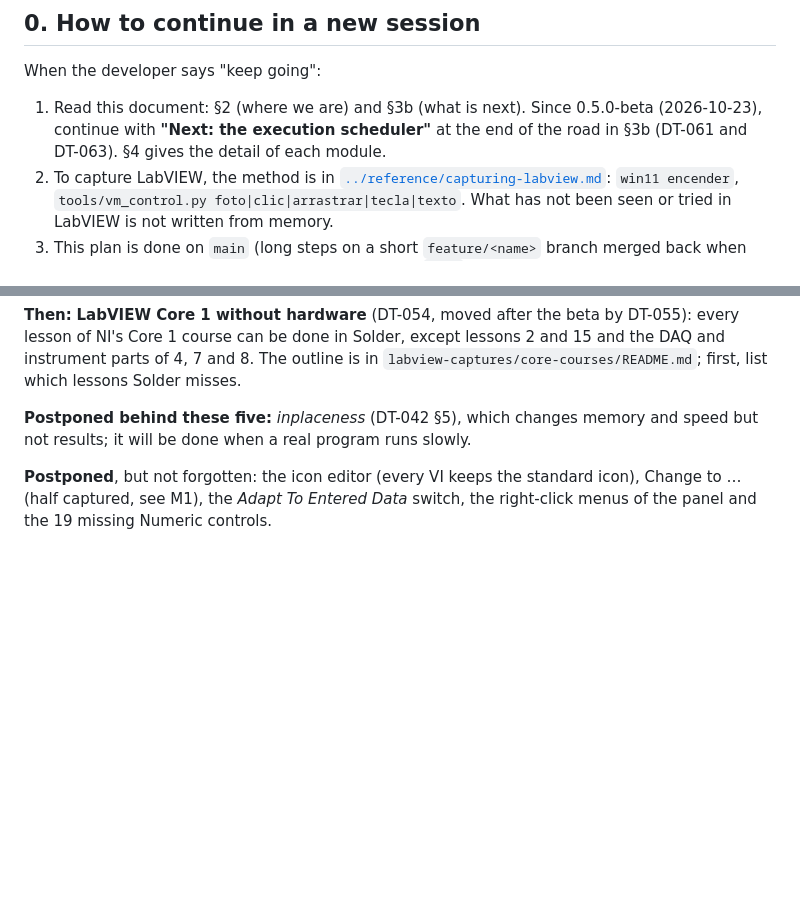
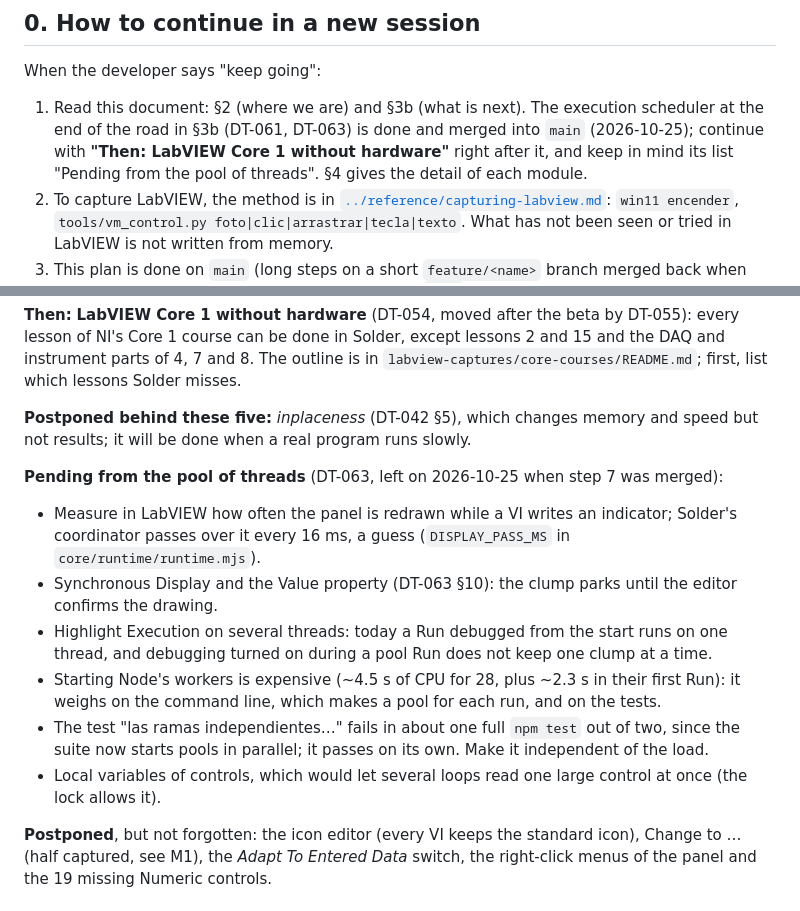
Before and after one commit to anlaco/solder, a Markdown page: docs/design/labview-plan.md, 2 parts joined by grey strips. GitHub-like rendering; blank space fills up the shorter version.

Commit message:
Note in the plan what the pool of threads left pending, and that Core 1 comes next

```diff
--- a/docs/design/labview-plan.md
+++ b/docs/design/labview-plan.md
@@ -8,9 +8,11 @@
 
 When the developer says "keep going":
 
-1. Read this document: §2 (where we are) and §3b (what is next). Since 0.5.0-beta
-   (2026-10-23), continue with **"Next: the execution scheduler"** at the end of the
-   road in §3b (DT-061 and DT-063). §4 gives the detail of each module.
+1. Read this document: §2 (where we are) and §3b (what is next). The execution scheduler
+   at the end of the road in §3b (DT-061, DT-063) is done and merged into `main`
+   (2026-10-25); continue with **"Then: LabVIEW Core 1 without hardware"** right after it,
+   and keep in mind its list "Pending from the pool of threads". §4 gives the detail of
+   each module.
 2. To capture LabVIEW, the method is in
    [`../reference/capturing-labview.md`](../reference/capturing-labview.md):
    `win11 encender`, `tools/vm_control.py foto|clic|arrastrar|tecla|texto`.
@@ -453,6 +455,18 @@ lesson of NI's Core 1 course can be done in Solder, except lessons 2 and 15 and
 and speed but not results; it will be done when a real program
 runs slowly.
 
+**Pending from the pool of threads** (DT-063, left on 2026-10-25 when step 7 was merged):
+- Measure in LabVIEW how often the panel is redrawn while a VI writes an indicator; Solder's coordinator passes
+  over it every 16 ms, a guess (`DISPLAY_PASS_MS` in `core/runtime/runtime.mjs`).
+- Synchronous Display and the Value property (DT-063 §10): the clump parks until the editor confirms the drawing.
+- Highlight Execution on several threads: today a Run debugged from the start runs on one thread, and debugging
+  turned on during a pool Run does not keep one clump at a time.
+- Starting Node's workers is expensive (~4.5 s of CPU for 28, plus ~2.3 s in their first Run): it weighs on the
+  command line, which makes a pool for each run, and on the tests.
+- The test "las ramas independientes…" fails in about one full `npm test` out of two, since the suite now starts
+  pools in parallel; it passes on its own. Make it independent of the load.
+- Local variables of controls, which would let several loops read one large control at once (the lock allows it).
+
 **Postponed**, but not forgotten: the icon editor (every VI keeps the standard icon), Change to … (half captured, see M1), the *Adapt To Entered Data* switch, the
 right-click menus of the panel and the 19 missing Numeric controls.
 
```
